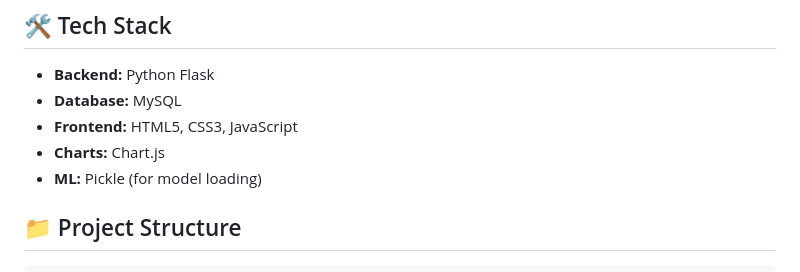
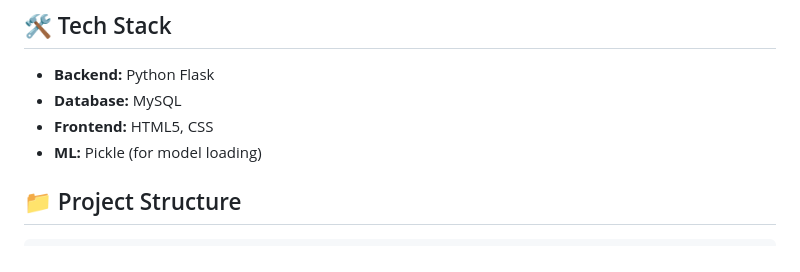
Before and after one commit to veronikakikann/FP_alpro2_kel6, a Markdown page: readme.md, the part around one of its changes. Drawn GitHub-style.

Commit message:
Update README with project details and features

```diff
--- a/readme.md
+++ b/readme.md
@@ -14,8 +14,7 @@ A beautiful web application for monitoring user health patterns and predicting s
 
 - **Backend:** Python Flask
 - **Database:** MySQL
-- **Frontend:** HTML5, CSS3, JavaScript
-- **Charts:** Chart.js
+- **Frontend:** HTML5, CSS
 - **ML:** Pickle (for model loading)
 
 ## 📁 Project Structure
```
Also changed, not shown: other parts of readme.md (+1 -0 lines).
